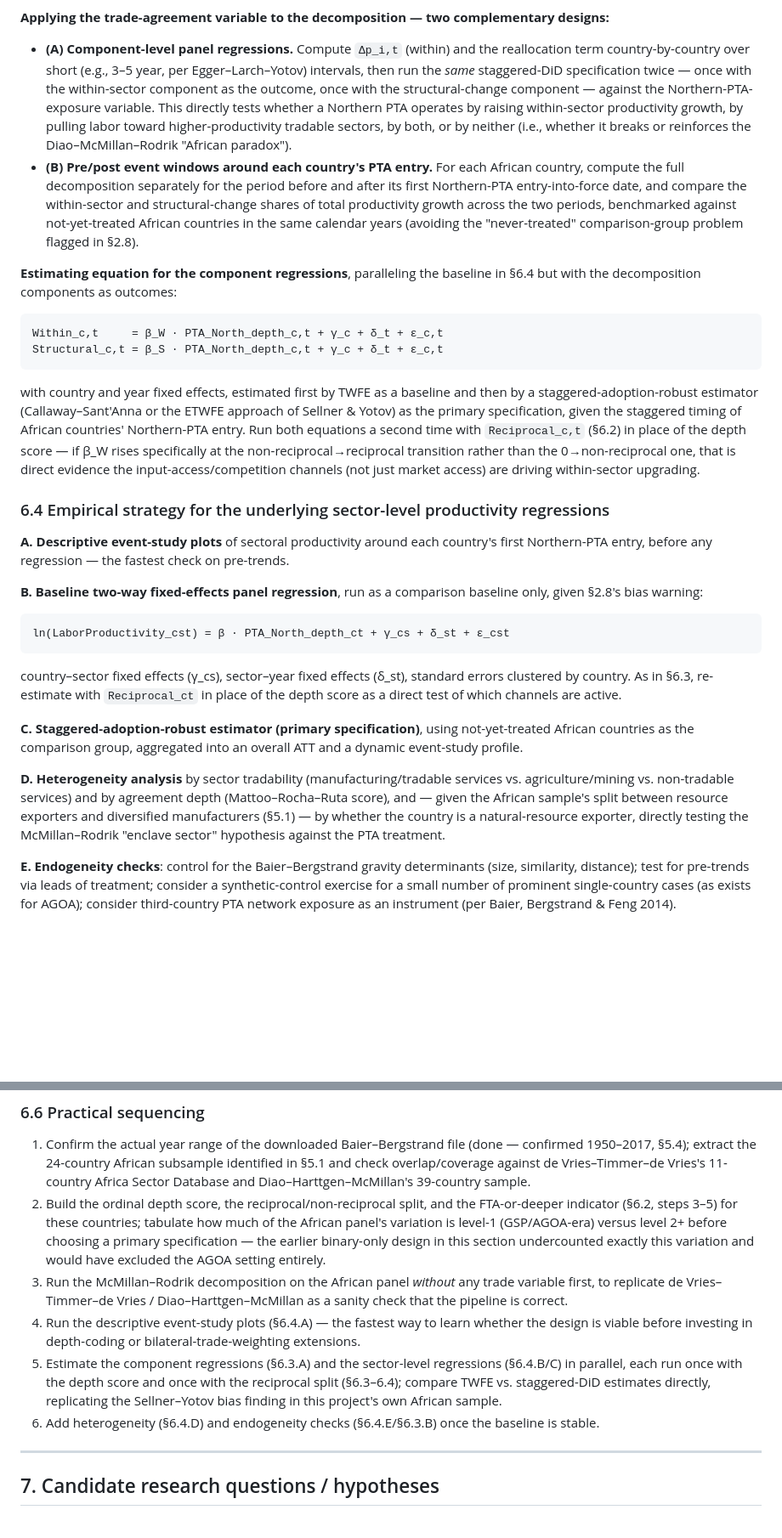
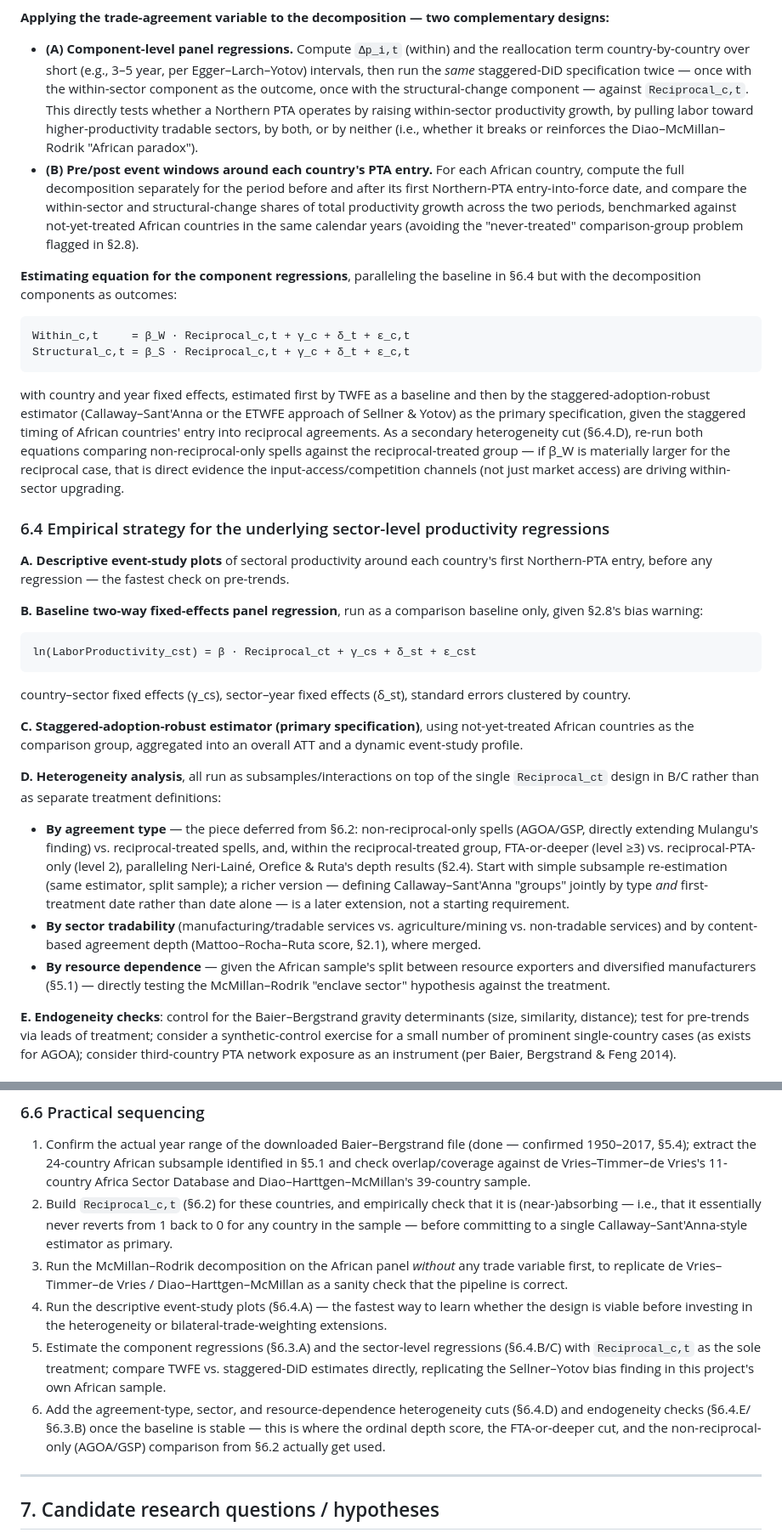
Before and after one commit to Wedaga/Trade-agreements-and-productivity, a Markdown page: docs/developing-country-trade-productivity.md, 2 parts joined by grey strips. Shown at 85% size. Rendered like a GitHub page; blank space fills up the shorter version.

````diff
--- a/docs/developing-country-trade-productivity.md
+++ b/docs/developing-country-trade-productivity.md
@@ -247,16 +245,16 @@ where `P` is economy-wide labor productivity, `θ_i` is sector *i*'s employment
 
 **Applying the trade-agreement variable to the decomposition — two complementary designs:**
 
-- **(A) Component-level panel regressions.** Compute `Δp_i,t` (within) and the reallocation term country-by-country over short (e.g., 3–5 year, per Egger–Larch–Yotov) intervals, then run the *same* staggered-DiD specification twice — once with the within-sector component as the outcome, once with the structural-change component — against the Northern-PTA-exposure variable. This directly tests whether a Northern PTA operates by raising within-sector productivity growth, by pulling labor toward higher-productivity tradable sectors, by both, or by neither (i.e., whether it breaks or reinforces the Diao–McMillan–Rodrik "African paradox").
+- **(A) Component-level panel regressions.** Compute `Δp_i,t` (within) and the reallocation term country-by-country over short (e.g., 3–5 year, per Egger–Larch–Yotov) intervals, then run the *same* staggered-DiD specification twice — once with the within-sector component as the outcome, once with the structural-change component — against `Reciprocal_c,t`. This directly tests whether a Northern PTA operates by raising within-sector productivity growth, by pulling labor toward higher-productivity tradable sectors, by both, or by neither (i.e., whether it breaks or reinforces the Diao–McMillan–Rodrik "African paradox").
 - **(B) Pre/post event windows around each country's PTA entry.** For each African country, compute the full decomposition separately for the period before and after its first Northern-PTA entry-into-force date, and compare the within-sector and structural-change shares of total productivity growth across the two periods, benchmarked against not-yet-treated African countries in the same calendar years (avoiding the "never-treated" comparison-group problem flagged in §2.8).
 
 **Estimating equation for the component regressions**, paralleling the baseline in §6.4 but with the decomposition components as outcomes:
 
 ```
-Within_c,t     = β_W · PTA_North_depth_c,t + γ_c + δ_t + ε_c,t
-Structural_c,t = β_S · PTA_North_depth_c,t + γ_c + δ_t + ε_c,t
+Within_c,t     = β_W · Reciprocal_c,t + γ_c + δ_t + ε_c,t
+Structural_c,t = β_S · Reciprocal_c,t + γ_c + δ_t + ε_c,t
 ```
-with country and year fixed effects, estimated first by TWFE as a baseline and then by a staggered-adoption-robust estimator (Callaway–Sant'Anna or the ETWFE approach of Sellner & Yotov) as the primary specification, given the staggered timing of African countries' Northern-PTA entry. Run both equations a second time with `Reciprocal_c,t` (§6.2) in place of the depth score — if β_W rises specifically at the non-reciprocal→reciprocal transition rather than the 0→non-reciprocal one, that is direct evidence the input-access/competition channels (not just market access) are driving within-sector upgrading.
+with country and year fixed effects, estimated first by TWFE as a baseline and then by the staggered-adoption-robust estimator (Callaway–Sant'Anna or the ETWFE approach of Sellner & Yotov) as the primary specification, given the staggered timing of African countries' entry into reciprocal agreements. As a secondary heterogeneity cut (§6.4.D), re-run both equations comparing non-reciprocal-only spells against the reciprocal-treated group — if β_W is materially larger for the reciprocal case, that is direct evidence the input-access/competition channels (not just market access) are driving within-sector upgrading.
 
 ### 6.4 Empirical strategy for the underlying sector-level productivity regressions
 
@@ -264,13 +262,16 @@ with country and year fixed effects, estimated first by TWFE as a baseline and t
 
 **B. Baseline two-way fixed-effects panel regression**, run as a comparison baseline only, given §2.8's bias warning:
 ```
-ln(LaborProductivity_cst) = β · PTA_North_depth_ct + γ_cs + δ_st + ε_cst
+ln(LaborProductivity_cst) = β · Reciprocal_ct + γ_cs + δ_st + ε_cst
 ```
-country–sector fixed effects (γ_cs), sector–year fixed effects (δ_st), standard errors clustered by country. As in §6.3, re-estimate with `Reciprocal_ct` in place of the depth score as a direct test of which channels are active.
+country–sector fixed effects (γ_cs), sector–year fixed effects (δ_st), standard errors clustered by country.
 
 **C. Staggered-adoption-robust estimator (primary specification)**, using not-yet-treated African countries as the comparison group, aggregated into an overall ATT and a dynamic event-study profile.
 
-**D. Heterogeneity analysis** by sector tradability (manufacturing/tradable services vs. agriculture/mining vs. non-tradable services) and by agreement depth (Mattoo–Rocha–Ruta score), and — given the African sample's split between resource exporters and diversified manufacturers (§5.1) — by whether the country is a natural-resource exporter, directly testing the McMillan–Rodrik "enclave sector" hypothesis against the PTA treatment.
+**D. Heterogeneity analysis**, all run as subsamples/interactions on top of the single `Reciprocal_ct` design in B/C rather than as separate treatment definitions:
+- **By agreement type** — the piece deferred from §6.2: non-reciprocal-only spells (AGOA/GSP, directly extending Mulangu's finding) vs. reciprocal-treated spells, and, within the reciprocal-treated group, FTA-or-deeper (level ≥3) vs. reciprocal-PTA-only (level 2), paralleling Neri-Lainé, Orefice & Ruta's depth results (§2.4). Start with simple subsample re-estimation (same estimator, split sample); a richer version — defining Callaway–Sant'Anna "groups" jointly by type *and* first-treatment date rather than date alone — is a later extension, not a starting requirement.
+- **By sector tradability** (manufacturing/tradable services vs. agriculture/mining vs. non-tradable services) and by content-based agreement depth (Mattoo–Rocha–Ruta score, §2.1), where merged.
+- **By resource dependence** — given the African sample's split between resource exporters and diversified manufacturers (§5.1) — directly testing the McMillan–Rodrik "enclave sector" hypothesis against the treatment.
 
 **E. Endogeneity checks**: control for the Baier–Bergstrand gravity determinants (size, similarity, distance); test for pre-trends via leads of treatment; consider a synthetic-control exercise for a small number of prominent single-country cases (as exists for AGOA); consider third-country PTA network exposure as an instrument (per Baier, Bergstrand & Feng 2014).
 
@@ -281,11 +282,11 @@ GDP per capita and growth; human capital (years of schooling); FDI inflows; inst
 ### 6.6 Practical sequencing
 
 1. Confirm the actual year range of the downloaded Baier–Bergstrand file (done — confirmed 1950–2017, §5.4); extract the 24-country African subsample identified in §5.1 and check overlap/coverage against de Vries–Timmer–de Vries's 11-country Africa Sector Database and Diao–Harttgen–McMillan's 39-country sample.
-2. Build the ordinal depth score, the reciprocal/non-reciprocal split, and the FTA-or-deeper indicator (§6.2, steps 3–5) for these countries; tabulate how much of the African panel's variation is level-1 (GSP/AGOA-era) versus level 2+ before choosing a primary specification — the earlier binary-only design in this section undercounted exactly this variation and would have excluded the AGOA setting entirely.
+2. Build `Reciprocal_c,t` (§6.2) for these countries, and empirically check that it is (near-)absorbing — i.e., that it essentially never reverts from 1 back to 0 for any country in the sample — before committing to a single Callaway–Sant'Anna-style estimator as primary.
 3. Run the McMillan–Rodrik decomposition on the African panel *without* any trade variable first, to replicate de Vries–Timmer–de Vries / Diao–Harttgen–McMillan as a sanity check that the pipeline is correct.
-4. Run the descriptive event-study plots (§6.4.A) — the fastest way to learn whether the design is viable before investing in depth-coding or bilateral-trade-weighting extensions.
-5. Estimate the component regressions (§6.3.A) and the sector-level regressions (§6.4.B/C) in parallel, each run once with the depth score and once with the reciprocal split (§6.3–6.4); compare TWFE vs. staggered-DiD estimates directly, replicating the Sellner–Yotov bias finding in this project's own African sample.
-6. Add heterogeneity (§6.4.D) and endogeneity checks (§6.4.E/§6.3.B) once the baseline is stable.
+4. Run the descriptive event-study plots (§6.4.A) — the fastest way to learn whether the design is viable before investing in the heterogeneity or bilateral-trade-weighting extensions.
+5. Estimate the component regressions (§6.3.A) and the sector-level regressions (§6.4.B/C) with `Reciprocal_c,t` as the sole treatment; compare TWFE vs. staggered-DiD estimates directly, replicating the Sellner–Yotov bias finding in this project's own African sample.
+6. Add the agreement-type, sector, and resource-dependence heterogeneity cuts (§6.4.D) and endogeneity checks (§6.4.E/§6.3.B) once the baseline is stable — this is where the ordinal depth score, the FTA-or-deeper cut, and the non-reciprocal-only (AGOA/GSP) comparison from §6.2 actually get used.
 
 ---
 
````
Also changed, not shown: other parts of docs/developing-country-trade-productivity.md (+20 -22 lines).
